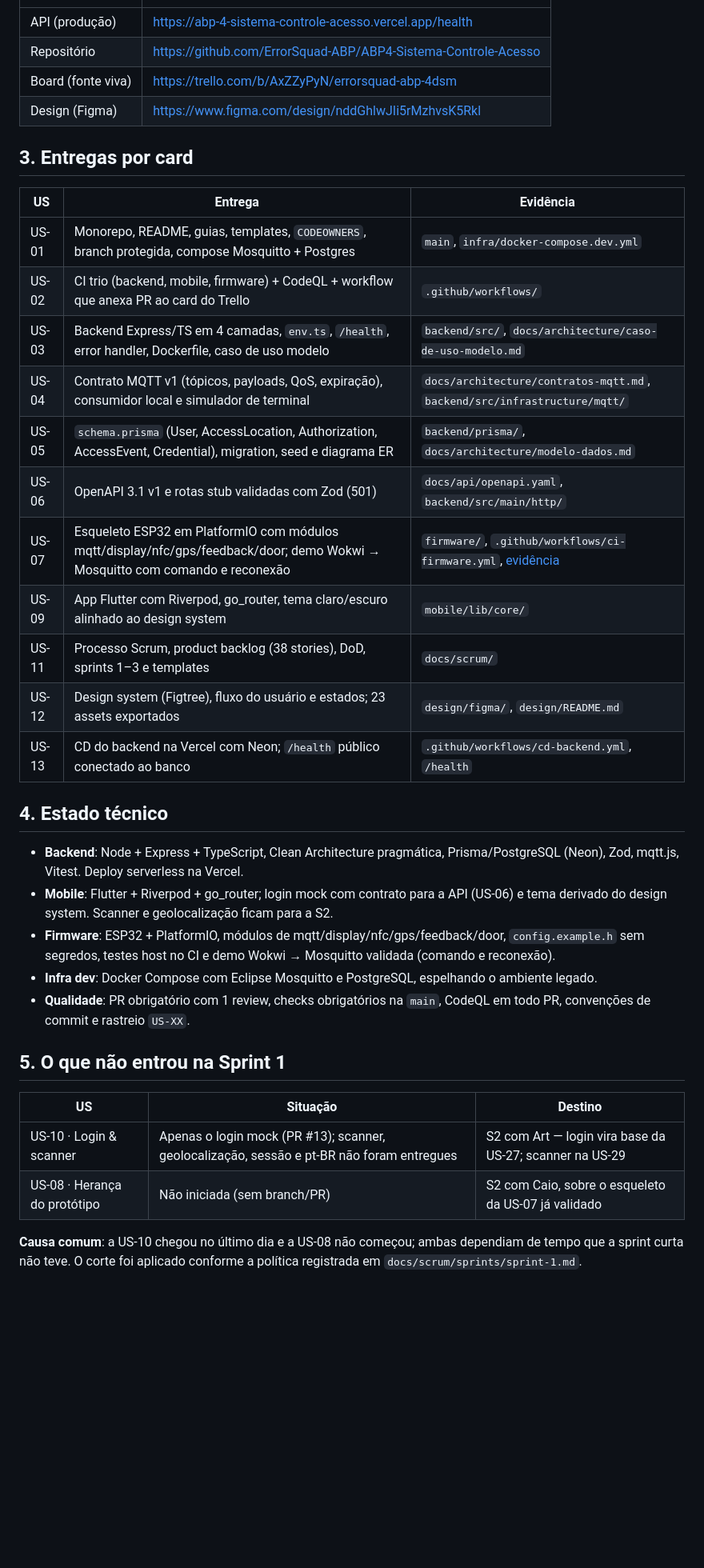
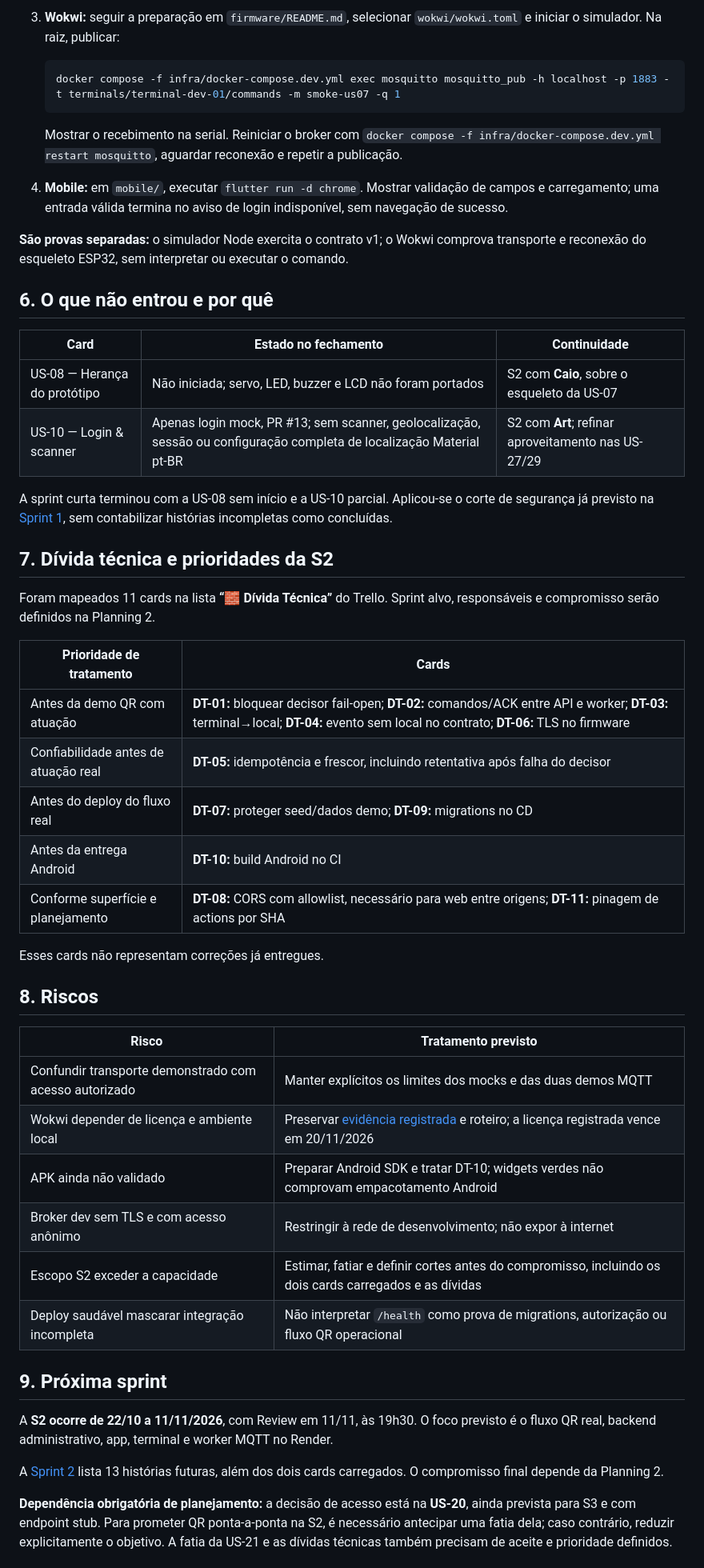
Before and after one commit to ErrorSquad-ABP/ABP4-Sistema-Controle-Acesso, a Markdown page: docs/entrega/review-1.md, the part around one of its changes. Shown at 80% size. GitHub-like rendering; blank space fills up the shorter version.

Commit message:
docs: consolida documento de entrega da sprint 1

````diff
--- a/docs/entrega/review-1.md
+++ b/docs/entrega/review-1.md
@@ -25,39 +95,54 @@
+3. **Wokwi:** seguir a preparação em `firmware/README.md`, selecionar `wokwi/wokwi.toml` e iniciar o simulador. Na raiz, publicar:
+
+   ```bash
+   docker compose -f infra/docker-compose.dev.yml exec mosquitto mosquitto_pub -h localhost -p 1883 -t terminals/terminal-dev-01/commands -m smoke-us07 -q 1
+   ```
+
+   Mostrar o recebimento na serial. Reiniciar o broker com `docker compose -f infra/docker-compose.dev.yml restart mosquitto`, aguardar reconexão e repetir a publicação.
+
+4. **Mobile:** em `mobile/`, executar `flutter run -d chrome`. Mostrar validação de campos e carregamento; uma entrada válida termina no aviso de login indisponível, sem navegação de sucesso.
+
+**São provas separadas:** o simulador Node exercita o contrato v1; o Wokwi comprova transporte e reconexão do esqueleto ESP32, sem interpretar ou executar o comando.
+
+## 6. O que não entrou e por quê
+
+| Card | Estado no fechamento | Continuidade |
+|---|---|---|
+| US-08 — Herança do protótipo | Não iniciada; servo, LED, buzzer e LCD não foram portados | S2 com **Caio**, sobre o esqueleto da US-07 |
+| US-10 — Login & scanner | Apenas login mock, PR #13; sem scanner, geolocalização, sessão ou configuração completa de localização Material pt-BR | S2 com **Art**; refinar aproveitamento nas US-27/29 |
+
+A sprint curta terminou com a US-08 sem início e a US-10 parcial. Aplicou-se o corte de segurança já previsto na [Sprint 1](../scrum/sprints/sprint-1.md), sem contabilizar histórias incompletas como concluídas.
+
+## 7. Dívida técnica e prioridades da S2
+
+Foram mapeados 11 cards na lista **“🧱 Dívida Técnica”** do Trello. Sprint alvo, responsáveis e compromisso serão definidos na Planning 2.
+
+| Prioridade de tratamento | Cards |
 |---|---|
-| API (produção) | https://abp-4-sistema-controle-acesso.vercel.app/health |
-| Repositório | https://github.com/ErrorSquad-ABP/ABP4-Sistema-Controle-Acesso |
-| Board (fonte viva) | https://trello.com/b/AxZZyPyN/errorsquad-abp-4dsm |
-| Design (Figma) | https://www.figma.com/design/nddGhlwJIi5rMzhvsK5Rkl |
+| Antes da demo QR com atuação | **DT-01:** bloquear decisor fail-open; **DT-02:** comandos/ACK entre API e worker; **DT-03:** terminal→local; **DT-04:** evento sem local no contrato; **DT-06:** TLS no firmware |
+| Confiabilidade antes de atuação real | **DT-05:** idempotência e frescor, incluindo retentativa após falha do decisor |
+| Antes do deploy do fluxo real | **DT-07:** proteger seed/dados demo; **DT-09:** migrations no CD |
+| Antes da entrega Android | **DT-10:** build Android no CI |
+| Conforme superfície e planejamento | **DT-08:** CORS com allowlist, necessário para web entre origens; **DT-11:** pinagem de actions por SHA |
 
-## 3. Entregas por card
+Esses cards não representam correções já entregues.
 
-| US | Entrega | Evidência |
-|---|---|---|
-| US-01 | Monorepo, README, guias, templates, `CODEOWNERS`, branch protegida, compose Mosquitto + Postgres | `main`, `infra/docker-compose.dev.yml` |
-| US-02 | CI trio (backend, mobile, firmware) + CodeQL + workflow que anexa PR ao card do Trello | `.github/workflows/` |
-| US-03 | Backend Express/TS em 4 camadas, `env.ts`, `/health`, error handler, Dockerfile, caso de uso modelo | `backend/src/`, `docs/architecture/caso-de-uso-modelo.md` |
-| US-04 | Contrato MQTT v1 (tópicos, payloads, QoS, expiração), consumidor local e simulador de terminal | `docs/architecture/contratos-mqtt.md`, `backend/src/infrastructure/mqtt/` |
-| US-05 | `schema.prisma` (User, AccessLocation, Authorization, AccessEvent, Credential), migration, seed e diagrama ER | `backend/prisma/`, `docs/architecture/modelo-dados.md` |
-| US-06 | OpenAPI 3.1 v1 e rotas stub validadas com Zod (501) | `docs/api/openapi.yaml`, `backend/src/main/http/` |
-| US-07 | Esqueleto ESP32 em PlatformIO com módulos mqtt/display/nfc/gps/feedback/door; demo Wokwi → Mosquitto com comando e reconexão | `firmware/`, `.github/workflows/ci-firmware.yml`, [evidência](evidencias/us-07-wokwi.md) |
-| US-09 | App Flutter com Riverpod, go_router, tema claro/escuro alinhado ao design system | `mobile/lib/core/` |
-| US-11 | Processo Scrum, product backlog (38 stories), DoD, sprints 1–3 e templates | `docs/scrum/` |
-| US-12 | Design system (Figtree), fluxo do usuário e estados; 23 assets exportados | `design/figma/`, `design/README.md` |
-| US-13 | CD do backend na Vercel com Neon; `/health` público conectado ao banco | `.github/workflows/cd-backend.yml`, `/health` |
+## 8. Riscos
 
-## 4. Estado técnico
+| Risco | Tratamento previsto |
+|---|---|
+| Confundir transporte demonstrado com acesso autorizado | Manter explícitos os limites dos mocks e das duas demos MQTT |
+| Wokwi depender de licença e ambiente local | Preservar [evidência registrada](evidencias/us-07-wokwi.md) e roteiro; a licença registrada vence em 20/11/2026 |
+| APK ainda não validado | Preparar Android SDK e tratar DT-10; widgets verdes não comprovam empacotamento Android |
+| Broker dev sem TLS e com acesso anônimo | Restringir à rede de desenvolvimento; não expor à internet |
+| Escopo S2 exceder a capacidade | Estimar, fatiar e definir cortes antes do compromisso, incluindo os dois cards carregados e as dívidas |
+| Deploy saudável mascarar integração incompleta | Não interpretar `/health` como prova de migrations, autorização ou fluxo QR operacional |
 
-- **Backend**: Node + Express + TypeScript, Clean Architecture pragmática, Prisma/PostgreSQL (Neon), Zod, mqtt.js, Vitest. Deploy serverless na Vercel.
-- **Mobile**: Flutter + Riverpod + go_router; login mock com contrato para a API (US-06) e tema derivado do design system. Scanner e geolocalização ficam para a S2.
-- **Firmware**: ESP32 + PlatformIO, módulos de mqtt/display/nfc/gps/feedback/door, `config.example.h` sem segredos, testes host no CI e demo Wokwi → Mosquitto validada (comando e reconexão).
-- **Infra dev**: Docker Compose com Eclipse Mosquitto e PostgreSQL, espelhando o ambiente legado.
-- **Qualidade**: PR obrigatório com 1 review, checks obrigatórios na `main`, CodeQL em todo PR, convenções de commit e rastreio `US-XX`.
+## 9. Próxima sprint
 
-## 5. O que não entrou na Sprint 1
+A **S2 ocorre de 22/10 a 11/11/2026**, com Review em 11/11, às 19h30. O foco previsto é o fluxo QR real, backend administrativo, app, terminal e worker MQTT no Render.
 
-| US | Situação | Destino |
-|---|---|---|
-| US-10 · Login & scanner | Apenas o login mock (PR #13); scanner, geolocalização, sessão e pt-BR não foram entregues | S2 com Art — login vira base da US-27; scanner na US-29 |
-| US-08 · Herança do protótipo | Não iniciada (sem branch/PR) | S2 com Caio, sobre o esqueleto da US-07 já validado |
+A [Sprint 2](../scrum/sprints/sprint-2.md) lista 13 histórias futuras, além dos dois cards carregados. O compromisso final depende da Planning 2.
 
-**Causa comum**: a US-10 chegou no último dia e a US-08 não começou; ambas dependiam de tempo que a sprint curta não teve. O corte foi aplicado conforme a política registrada em `docs/scrum/sprints/sprint-1.md`.
+**Dependência obrigatória de planejamento:** a decisão de acesso está na **US-20**, ainda prevista para S3 e com endpoint stub. Para prometer QR ponta-a-ponta na S2, é necessário antecipar uma fatia dela; caso contrário, reduzir explicitamente o objetivo. A fatia da US-21 e as dívidas técnicas também precisam de aceite e prioridade definidos.
 
````
Also changed, not shown: other parts of docs/entrega/review-1.md (+92 -31 lines).
